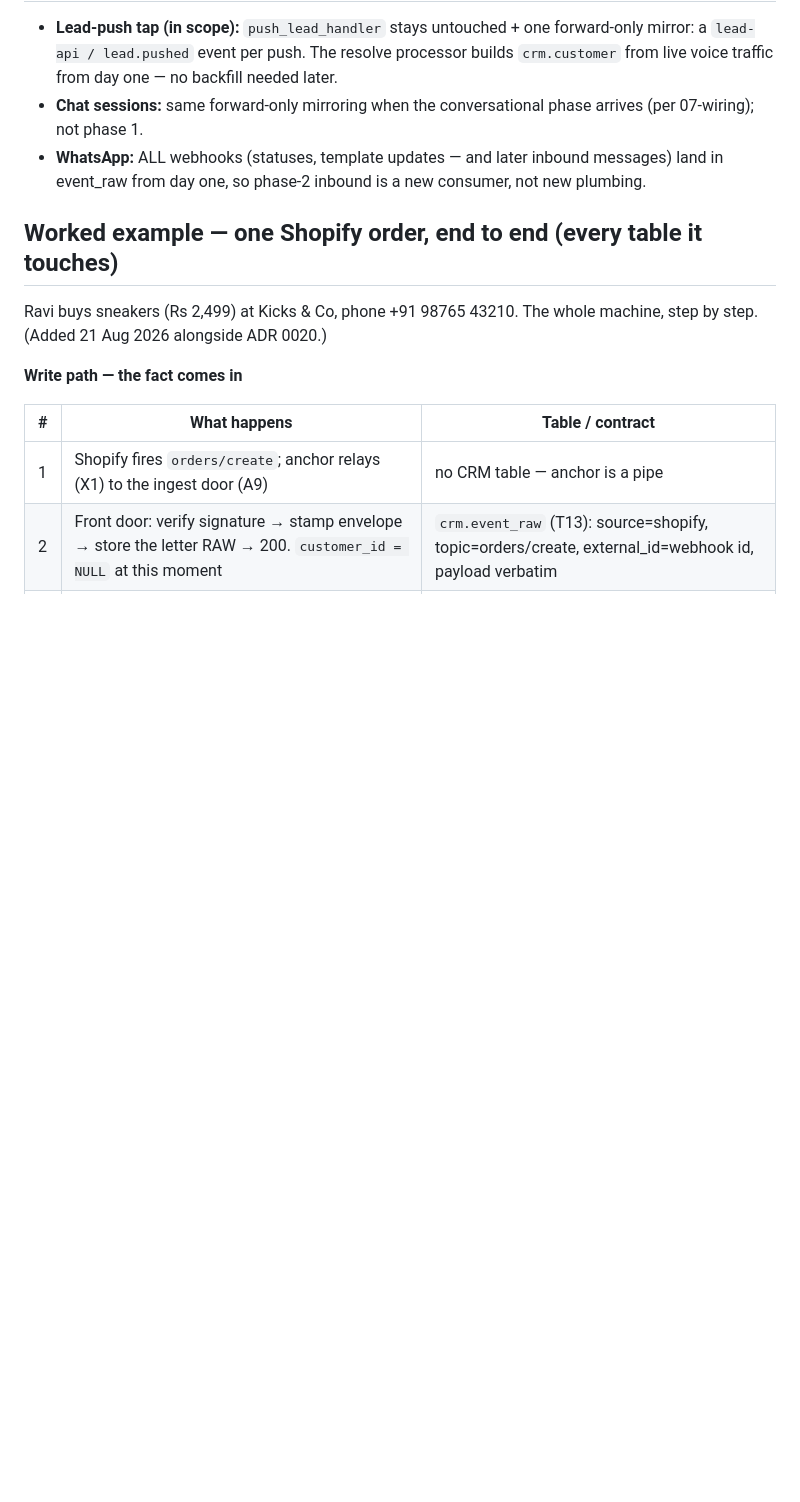
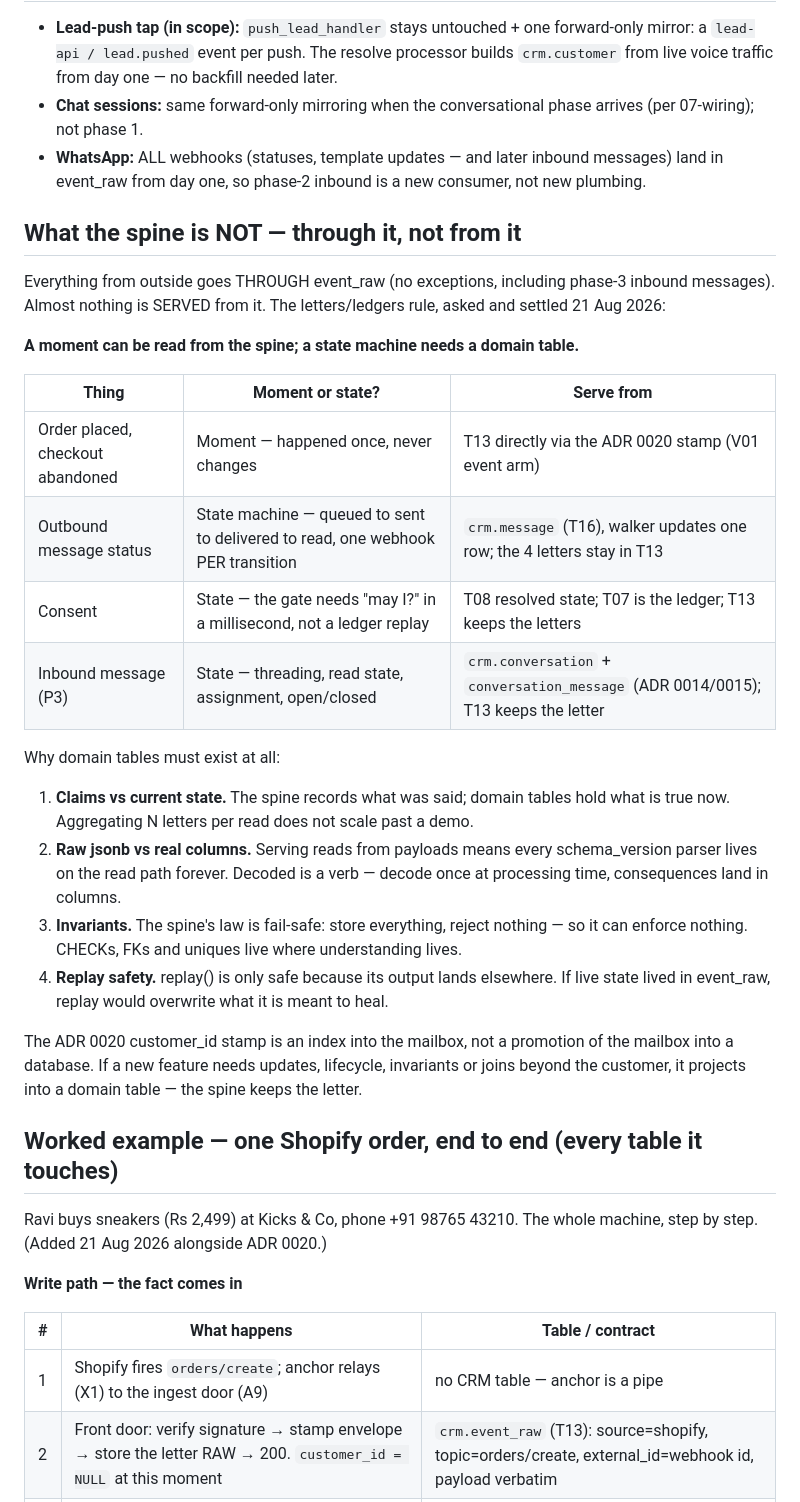
Before and after one commit to swaroopvarma1/buddy-cpaas-docs, a Markdown page: design/entry-points-and-the-event-spine.md, the part around the change. Drawn GitHub-style; blank space fills up the shorter version.

Commit message:
Spine doc: through it, not from it — moments vs state machines rule
Settles 'if event_raw has customer_id, why not serve everything from it':
everything goes THROUGH the spine, only lifecycle-free moments are SERVED
from it (the ADR 0020 stamp is an index, not a promotion). Table of what
serves from where + the four reasons domain tables exist.

Co-Authored-By: Claude Fable 5 <noreply@anthropic.com>

```diff
--- a/design/entry-points-and-the-event-spine.md
+++ b/design/entry-points-and-the-event-spine.md
@@ -109,6 +109,37 @@ walker, same gate, same send path. Same writers, same exit; only the entry door
 - **WhatsApp:** ALL webhooks (statuses, template updates — and later inbound messages)
   land in event_raw from day one, so phase-2 inbound is a new consumer, not new plumbing.
 
+## What the spine is NOT — through it, not from it
+
+Everything from outside goes THROUGH event_raw (no exceptions, including phase-3
+inbound messages). Almost nothing is SERVED from it. The letters/ledgers rule,
+asked and settled 21 Aug 2026:
+
+**A moment can be read from the spine; a state machine needs a domain table.**
+
+| Thing | Moment or state? | Serve from |
+|---|---|---|
+| Order placed, checkout abandoned | Moment — happened once, never changes | T13 directly via the ADR 0020 stamp (V01 event arm) |
+| Outbound message status | State machine — queued to sent to delivered to read, one webhook PER transition | `crm.message` (T16), walker updates one row; the 4 letters stay in T13 |
+| Consent | State — the gate needs "may I?" in a millisecond, not a ledger replay | T08 resolved state; T07 is the ledger; T13 keeps the letters |
+| Inbound message (P3) | State — threading, read state, assignment, open/closed | `crm.conversation` + `conversation_message` (ADR 0014/0015); T13 keeps the letter |
+
+Why domain tables must exist at all:
+1. **Claims vs current state.** The spine records what was said; domain tables hold
+   what is true now. Aggregating N letters per read does not scale past a demo.
+2. **Raw jsonb vs real columns.** Serving reads from payloads means every
+   schema_version parser lives on the read path forever. Decoded is a verb —
+   decode once at processing time, consequences land in columns.
+3. **Invariants.** The spine's law is fail-safe: store everything, reject nothing —
+   so it can enforce nothing. CHECKs, FKs and uniques live where understanding lives.
+4. **Replay safety.** replay() is only safe because its output lands elsewhere.
+   If live state lived in event_raw, replay would overwrite what it is meant to heal.
+
+The ADR 0020 customer_id stamp is an index into the mailbox, not a promotion of the
+mailbox into a database. If a new feature needs updates, lifecycle, invariants or
+joins beyond the customer, it projects into a domain table — the spine keeps the
+letter.
+
 ## Worked example — one Shopify order, end to end (every table it touches)
 
 Ravi buys sneakers (Rs 2,499) at Kicks & Co, phone +91 98765 43210. The whole
```
